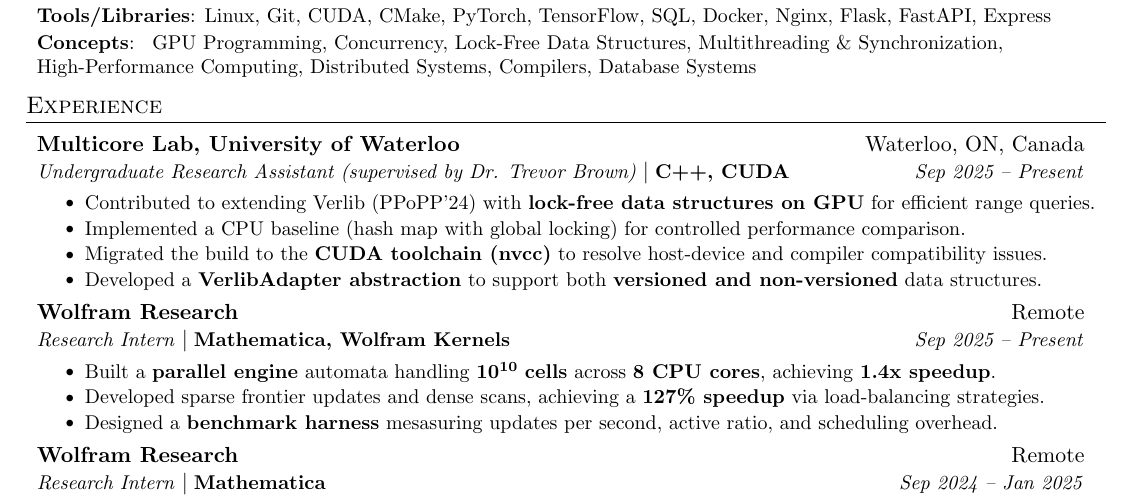
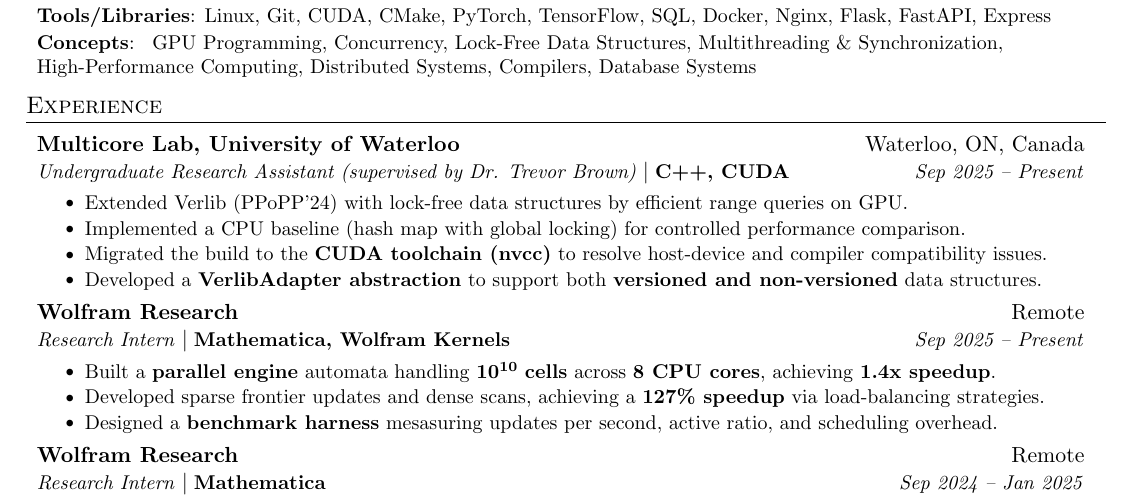
Before and after one commit to AustinBoyuJiang/Austin_Jiang_Resume, a LaTeX CV (Austin_Jiang_Resume.tex): part of the page, cut so that both start at the same text. Compiled offline with pdfLaTeX.

Commit message:
Jan 15, 2026, 7:14 PM

```diff
--- a/Austin_Jiang_Resume.tex
+++ b/Austin_Jiang_Resume.tex
@@ -124,7 +124,7 @@
     {Multicore Lab, University of Waterloo}{Waterloo, ON, Canada}
     {Undergraduate Research Assistant (supervised by Dr. Trevor Brown)}{C++, CUDA}{Sep 2025 -- Present}
     \resumeItemListStart
-        \resumeItem{}{Contributed to extending Verlib (PPoPP’24) with \textbf{lock-free data structures on GPU} for efficient range queries.}
+        \resumeItem{}{Extended Verlib (PPoPP’24) with lock-free data structures by efficient range queries on GPU.}
         \resumeItem{}{Implemented a CPU baseline (hash map with global locking) for controlled performance comparison.}
         \resumeItem{}{Migrated the build to the \textbf{CUDA toolchain (nvcc)} to resolve host-device and compiler compatibility issues.}
         \resumeItem{}{Developed a \textbf{VerlibAdapter abstraction} to support both \textbf{versioned and non-versioned} data structures.}
```
Also changed, not shown: Austin_Jiang_Resume.pdf.
